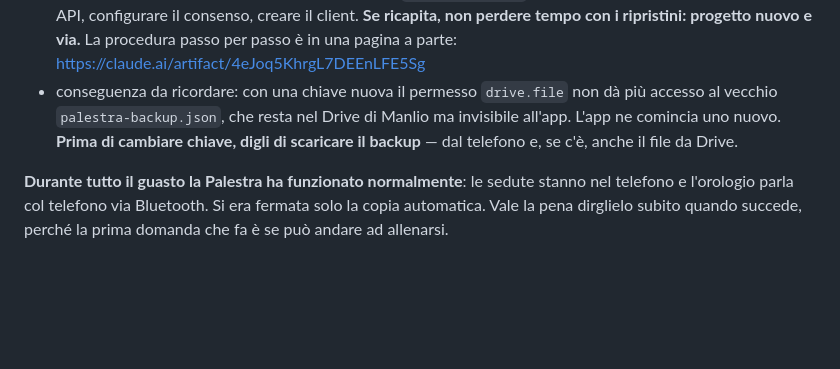
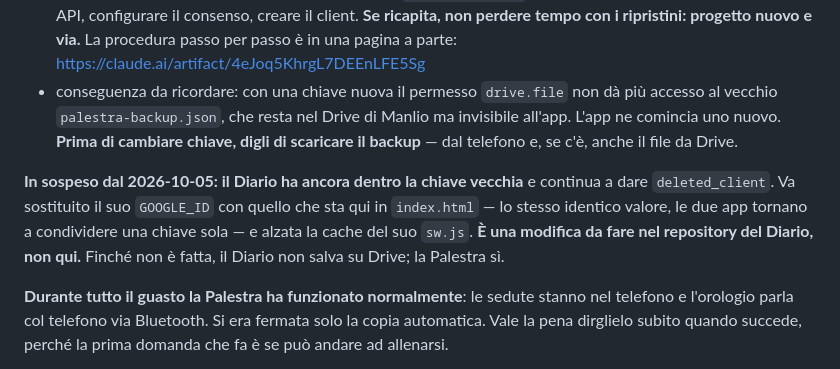
Before and after one commit to manliograndi-del/palestra, a Markdown page: CLAUDE.md, the part around the change. Drawn GitHub-style; blank space fills up the shorter version.

Commit message:
Segna che il Diario va ancora allineato alla chiave nuova
Co-Authored-By: Claude Opus 5 <noreply@anthropic.com>
Claude-Session: https://claude.ai/code/session_014K4axxBdXh8TyFW2XLKWtp

```diff
--- a/CLAUDE.md
+++ b/CLAUDE.md
@@ -308,6 +308,13 @@ prossima volta:
   cambiare chiave, digli di scaricare il backup** — dal telefono e, se c'è,
   anche il file da Drive.
 
+**In sospeso dal 2026-10-05: il Diario ha ancora dentro la chiave vecchia** e
+continua a dare `deleted_client`. Va sostituito il suo `GOOGLE_ID` con quello
+che sta qui in `index.html` — lo stesso identico valore, le due app tornano a
+condividere una chiave sola — e alzata la cache del suo `sw.js`. **È una
+modifica da fare nel repository del Diario, non qui.** Finché non è fatta, il
+Diario non salva su Drive; la Palestra sì.
+
 **Durante tutto il guasto la Palestra ha funzionato normalmente**: le sedute
 stanno nel telefono e l'orologio parla col telefono via Bluetooth. Si era fermata
 solo la copia automatica. Vale la pena dirglielo subito quando succede, perché la
```
